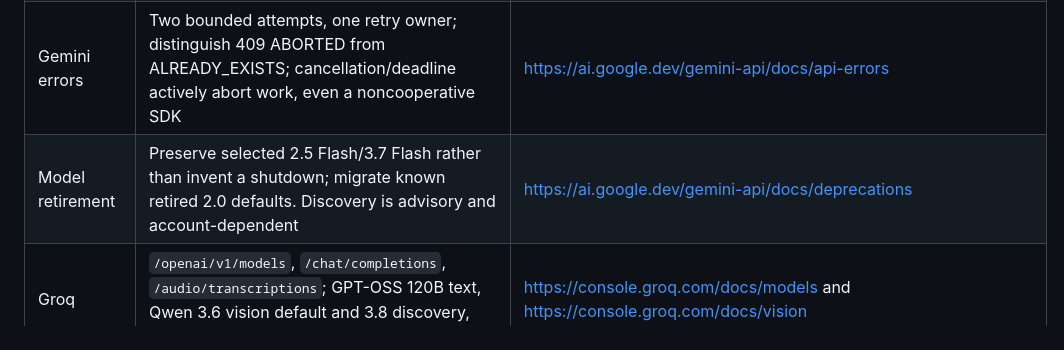
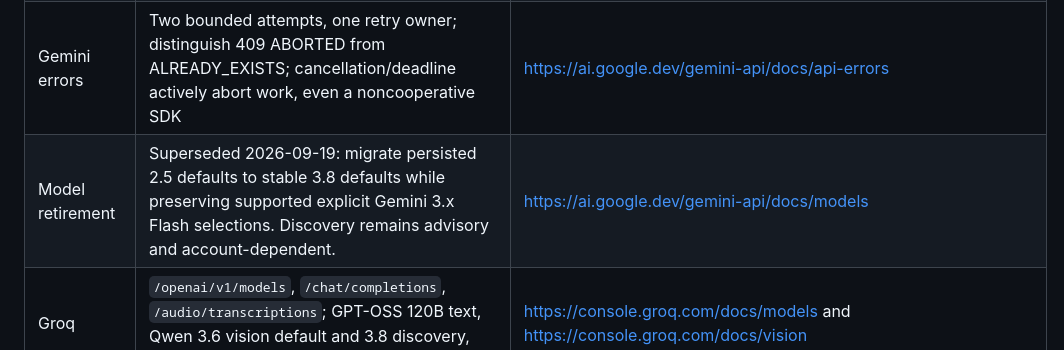
Before and after one commit to AaryaMody1301/ContextHalo, a Markdown page: docs/API_COMPATIBILITY_AUDIT.md, the part around the change. GitHub-like rendering.

Commit message:
docs: record current Gemini model migration

```diff
--- a/docs/API_COMPATIBILITY_AUDIT.md
+++ b/docs/API_COMPATIBILITY_AUDIT.md
@@ -13,7 +13,7 @@ ContextHalo remains a Windows 10/11 x64 Electron/Lit interview, meeting and desk
 | Live context restore | Fresh reconnects seed local history only with `historyConfig.initialHistoryInClientContent: true` and `sendClientContent({turns, turnComplete:true})`; server-resumed sessions never duplicate local history. The 3.8 migration keeps the normal turn lifecycle while omitting unsupported thinking setup | https://ai.google.dev/gemini-api/docs/live-api/thinking and https://ai.google.dev/api/generate-content |
 | Gemini text/image | `generateContent` remains fully supported even though Interactions is recommended for new projects. Default HTTP model `gemini-3.8-flash`; low thinking for screenshots and Instant typed mode. No unsupported `minimal` for 3.8 | https://ai.google.dev/gemini-api/docs/interactions-overview and https://ai.google.dev/gemini-api/docs/generate-content/thinking |
 | Gemini errors | Two bounded attempts, one retry owner; distinguish 409 ABORTED from ALREADY_EXISTS; cancellation/deadline actively abort work, even a noncooperative SDK | https://ai.google.dev/gemini-api/docs/api-errors |
-| Model retirement | Preserve selected 2.5 Flash/3.7 Flash rather than invent a shutdown; migrate known retired 2.0 defaults. Discovery is advisory and account-dependent | https://ai.google.dev/gemini-api/docs/deprecations |
+| Model retirement | Superseded 2026-09-19: migrate persisted 2.5 defaults to stable 3.8 defaults while preserving supported explicit Gemini 3.x Flash selections. Discovery remains advisory and account-dependent. | https://ai.google.dev/gemini-api/docs/models |
 | Groq | `/openai/v1/models`, `/chat/completions`, `/audio/transcriptions`; GPT-OSS 120B text, Qwen 3.6 vision default and 3.8 discovery, Whisper Large V3 Turbo | https://console.groq.com/docs/models and https://console.groq.com/docs/vision |
 | Groq reasoning | Only documented model families get reasoning parameters. Qwen uses explicit `default` for thinking or `none` for instruct mode with `reasoning_format:hidden`; GPT-OSS keeps `low`/`include_reasoning:false`. Qwen instructions stay in the user message per current guidance while GPT-OSS keeps its documented role hierarchy; Qwen vision is labeled Preview | https://console.groq.com/docs/reasoning |
 | Native inference | llama.cpp OpenAI-compatible chat, whisper.cpp `/inference`, verified GGUF/model/projector downloads. English-only Whisper models reject non-English selection clearly | https://github.com/ggml-org/llama.cpp/tree/master/tools/server and https://github.com/ggml-org/whisper.cpp/tree/master/examples/server |
```
